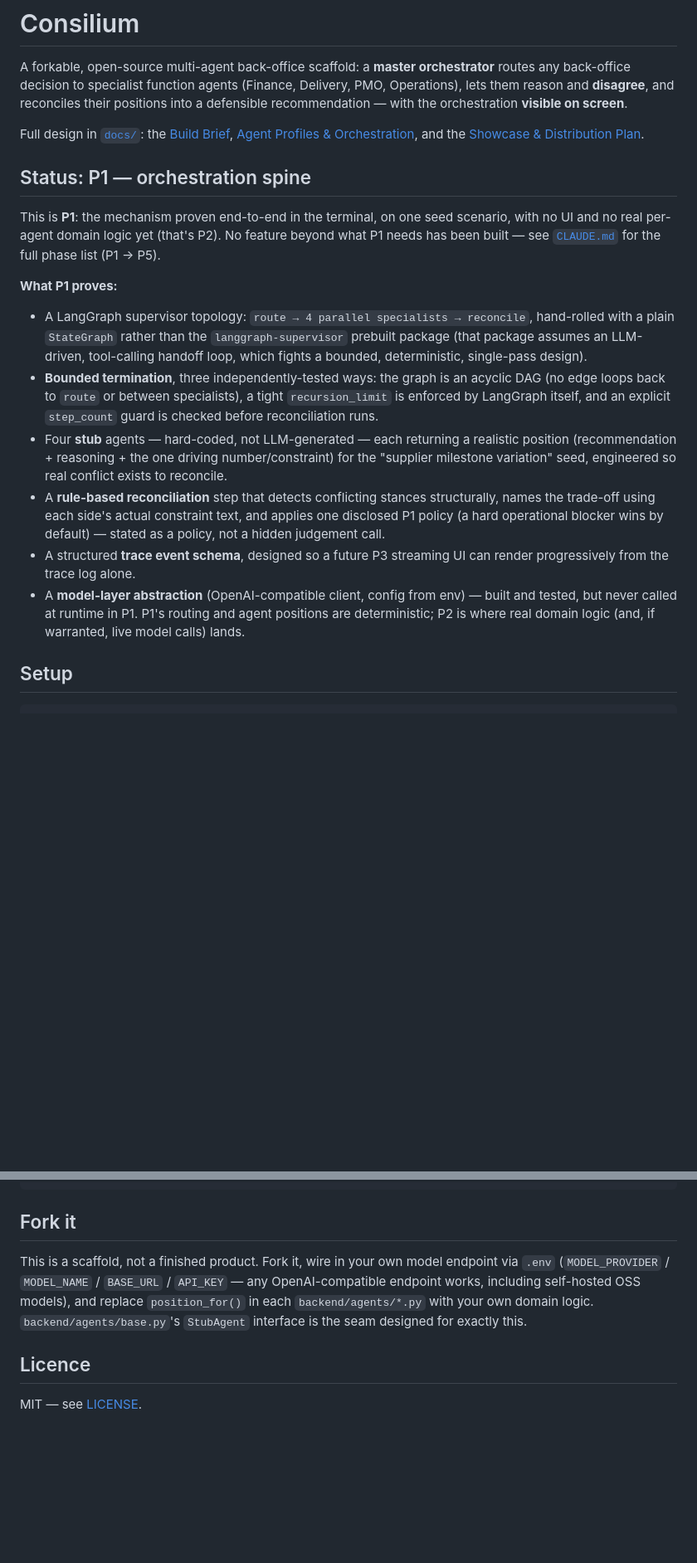
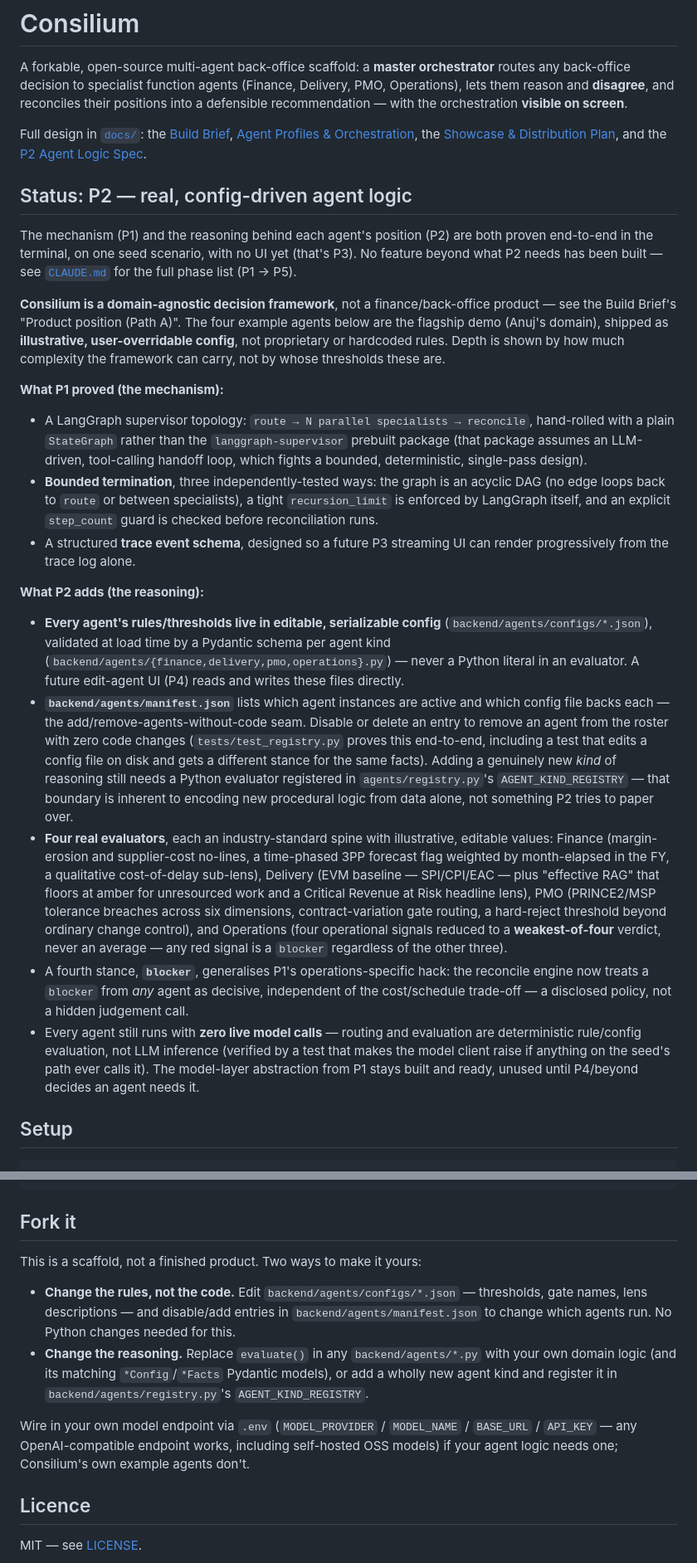
Before and after one commit to anujjupadhyayy-ops/consilium, a Markdown page: README.md, 2 parts joined by grey strips. Shown at 83% size. GitHub-like rendering; blank space fills up the shorter version.

Commit message:
docs: README updated for P2 scope
Documents the config-driven architecture, the manifest-based add/remove-
agents seam, the four real evaluators, and the two ways to fork it (change
config vs. change code).

Co-Authored-By: Claude Sonnet 5 <noreply@anthropic.com>

```diff
--- a/README.md
+++ b/README.md
@@ -6,34 +6,60 @@ them reason and **disagree**, and reconciles their positions into a defensible r
 with the orchestration **visible on screen**.
 
 Full design in [`docs/`](docs/): the [Build Brief](docs/00%20—%20Build%20Brief.md), [Agent
-Profiles & Orchestration](docs/01%20—%20Agent%20Profiles%20&%20Orchestration.md), and the
-[Showcase & Distribution Plan](docs/02%20—%20Showcase%20&%20Distribution%20Plan.md).
+Profiles & Orchestration](docs/01%20—%20Agent%20Profiles%20&%20Orchestration.md), the
+[Showcase & Distribution Plan](docs/02%20—%20Showcase%20&%20Distribution%20Plan.md), and the
+[P2 Agent Logic Spec](docs/P2-Agent-Logic-Spec.md).
 
-## Status: P1 — orchestration spine
+## Status: P2 — real, config-driven agent logic
 
-This is **P1**: the mechanism proven end-to-end in the terminal, on one seed scenario, with no UI
-and no real per-agent domain logic yet (that's P2). No feature beyond what P1 needs has been
-built — see [`CLAUDE.md`](CLAUDE.md) for the full phase list (P1 → P5).
+The mechanism (P1) and the reasoning behind each agent's position (P2) are both proven
+end-to-end in the terminal, on one seed scenario, with no UI yet (that's P3). No feature beyond
+what P2 needs has been built — see [`CLAUDE.md`](CLAUDE.md) for the full phase list (P1 → P5).
 
-**What P1 proves:**
-- A LangGraph supervisor topology: `route → 4 parallel specialists → reconcile`, hand-rolled with
+**Consilium is a domain-agnostic decision framework**, not a finance/back-office product — see
+the Build Brief's "Product position (Path A)". The four example agents below are the flagship
+demo (Anuj's domain), shipped as **illustrative, user-overridable config**, not proprietary or
+hardcoded rules. Depth is shown by how much complexity the framework can carry, not by whose
+thresholds these are.
+
+**What P1 proved (the mechanism):**
+- A LangGraph supervisor topology: `route → N parallel specialists → reconcile`, hand-rolled with
   a plain `StateGraph` rather than the `langgraph-supervisor` prebuilt package (that package
   assumes an LLM-driven, tool-calling handoff loop, which fights a bounded, deterministic,
   single-pass design).
 - **Bounded termination**, three independently-tested ways: the graph is an acyclic DAG (no edge
   loops back to `route` or between specialists), a tight `recursion_limit` is enforced by
   LangGraph itself, and an explicit `step_count` guard is checked before reconciliation runs.
-- Four **stub** agents — hard-coded, not LLM-generated — each returning a realistic position
-  (recommendation + reasoning + the one driving number/constraint) for the "supplier milestone
-  variation" seed, engineered so real conflict exists to reconcile.
-- A **rule-based reconciliation** step that detects conflicting stances structurally, names the
-  trade-off using each side's actual constraint text, and applies one disclosed P1 policy (a hard
-  operational blocker wins by default) — stated as a policy, not a hidden judgement call.
 - A structured **trace event schema**, designed so a future P3 streaming UI can render
   progressively from the trace log alone.
-- A **model-layer abstraction** (OpenAI-compatible client, config from env) — built and tested,
-  but never called at runtime in P1. P1's routing and agent positions are deterministic; P2 is
-  where real domain logic (and, if warranted, live model calls) lands.
+
+**What P2 adds (the reasoning):**
+- **Every agent's rules/thresholds live in editable, serializable config**
+  (`backend/agents/configs/*.json`), validated at load time by a Pydantic schema per agent kind
+  (`backend/agents/{finance,delivery,pmo,operations}.py`) — never a Python literal in an
+  evaluator. A future edit-agent UI (P4) reads and writes these files directly.
+- **`backend/agents/manifest.json`** lists which agent instances are active and which config
+  file backs each — the add/remove-agents-without-code seam. Disable or delete an entry to
+  remove an agent from the roster with zero code changes (`tests/test_registry.py` proves this
+  end-to-end, including a test that edits a config file on disk and gets a different stance for
+  the same facts). Adding a genuinely new *kind* of reasoning still needs a Python evaluator
+  registered in `agents/registry.py`'s `AGENT_KIND_REGISTRY` — that boundary is inherent to
+  encoding new procedural logic from data alone, not something P2 tries to paper over.
+- **Four real evaluators**, each an industry-standard spine with illustrative, editable values:
+  Finance (margin-erosion and supplier-cost no-lines, a time-phased 3PP forecast flag weighted
+  by month-elapsed in the FY, a qualitative cost-of-delay sub-lens), Delivery (EVM baseline —
+  SPI/CPI/EAC — plus "effective RAG" that floors at amber for unresourced work and a Critical
+  Revenue at Risk headline lens), PMO (PRINCE2/MSP tolerance breaches across six dimensions,
+  contract-variation gate routing, a hard-reject threshold beyond ordinary change control), and
+  Operations (four operational signals reduced to a **weakest-of-four** verdict, never an
+  average — any red signal is a `blocker` regardless of the other three).
+- A fourth stance, **`blocker`**, generalises P1's operations-specific hack: the reconcile engine
+  now treats a `blocker` from *any* agent as decisive, independent of the cost/schedule
+  trade-off — a disclosed policy, not a hidden judgement call.
+- Every agent still runs with **zero live model calls** — routing and evaluation are
+  deterministic rule/config evaluation, not LLM inference (verified by a test that makes the
+  model client raise if anything on the seed's path ever calls it). The model-layer abstraction
+  from P1 stays built and ready, unused until P4/beyond decides an agent needs it.
 
 ## Setup
 
@@ -63,11 +89,18 @@ pytest
 
 ## Fork it
 
-This is a scaffold, not a finished product. Fork it, wire in your own model endpoint via
-`.env` (`MODEL_PROVIDER` / `MODEL_NAME` / `BASE_URL` / `API_KEY` — any OpenAI-compatible
-endpoint works, including self-hosted OSS models), and replace `position_for()` in each
-`backend/agents/*.py` with your own domain logic. `backend/agents/base.py`'s `StubAgent`
-interface is the seam designed for exactly this.
+This is a scaffold, not a finished product. Two ways to make it yours:
+
+- **Change the rules, not the code.** Edit `backend/agents/configs/*.json` — thresholds, gate
+  names, lens descriptions — and disable/add entries in `backend/agents/manifest.json` to change
+  which agents run. No Python changes needed for this.
+- **Change the reasoning.** Replace `evaluate()` in any `backend/agents/*.py` with your own
+  domain logic (and its matching `*Config`/`*Facts` Pydantic models), or add a wholly new agent
+  kind and register it in `backend/agents/registry.py`'s `AGENT_KIND_REGISTRY`.
+
+Wire in your own model endpoint via `.env` (`MODEL_PROVIDER` / `MODEL_NAME` / `BASE_URL` /
+`API_KEY` — any OpenAI-compatible endpoint works, including self-hosted OSS models) if your
+agent logic needs one; Consilium's own example agents don't.
 
 ## Licence
 
```
